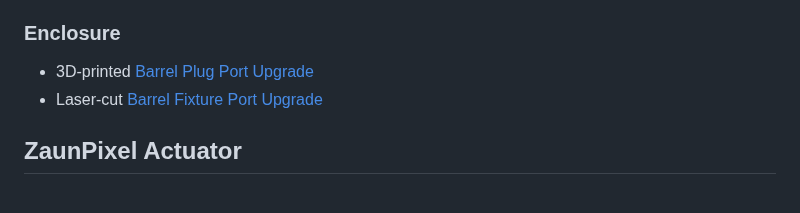
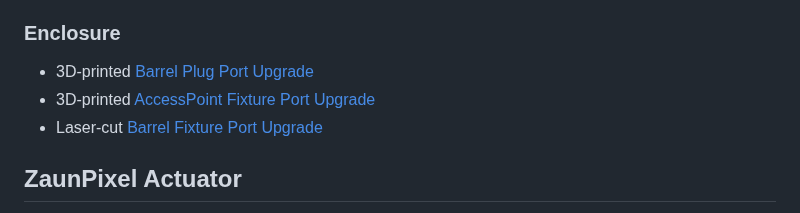
Before and after one commit to mitwelten/mitwelten-iot-hardware-poc, a Markdown page: README.md, the part around the change. GitHub-like rendering.

```diff
--- a/README.md
+++ b/README.md
@@ -375,6 +375,7 @@ Adds 4 extra PoE ports to an existing [Wi-Fi and PoE Access Point](wi-fi-and-poe
 
 ### Enclosure
 - 3D-printed [Barrel Plug Port Upgrade](OpenScad/AccessPoint_Plug_Port_Upgrade)
+- 3D-printed [AccessPoint Fixture Port Upgrade](OpenScad/AccessPoint_Fixture_Port_Upgrade)
 - Laser-cut [Barrel Fixture Port Upgrade](OpenScad/AccessPoint_Fixture_Port_Upgrade)
 
 ## ZaunPixel Actuator
```
